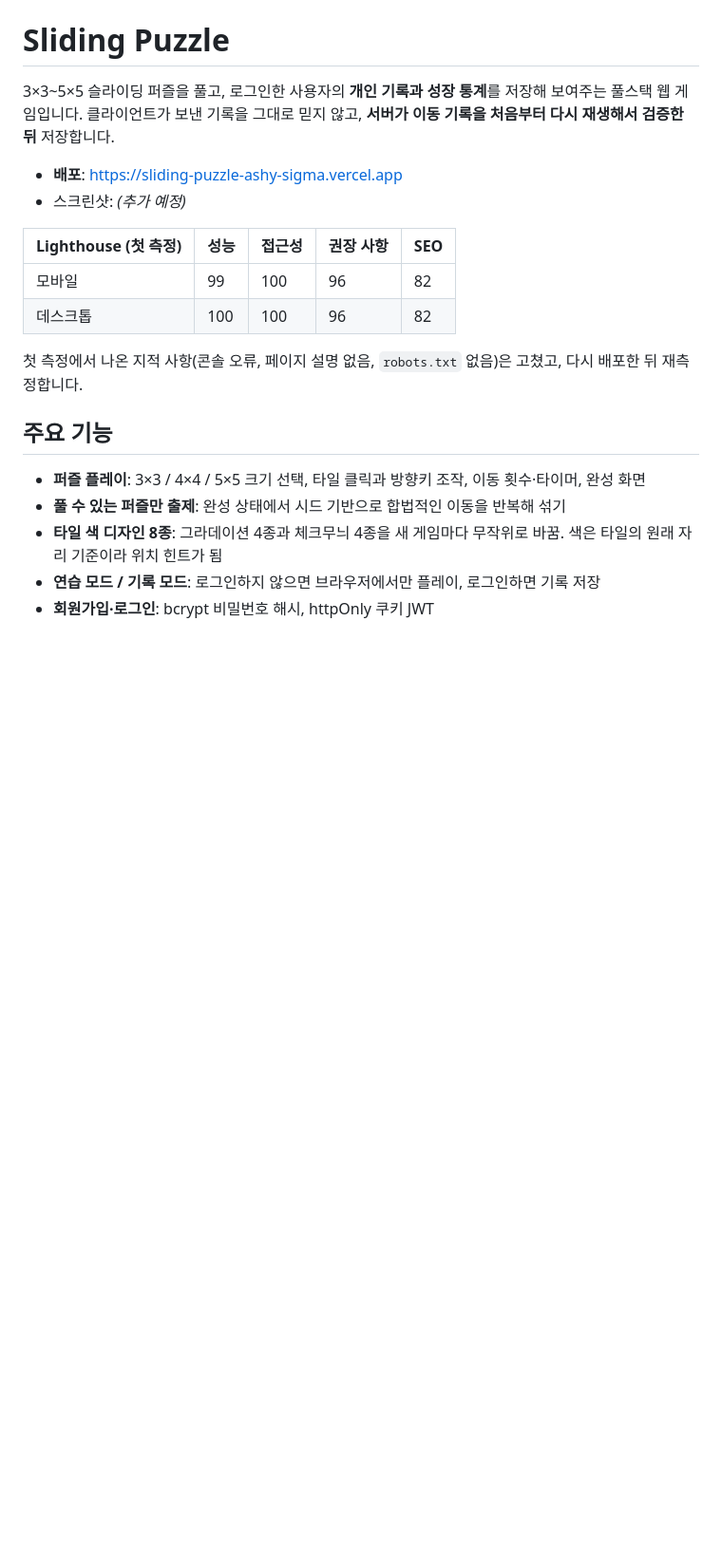
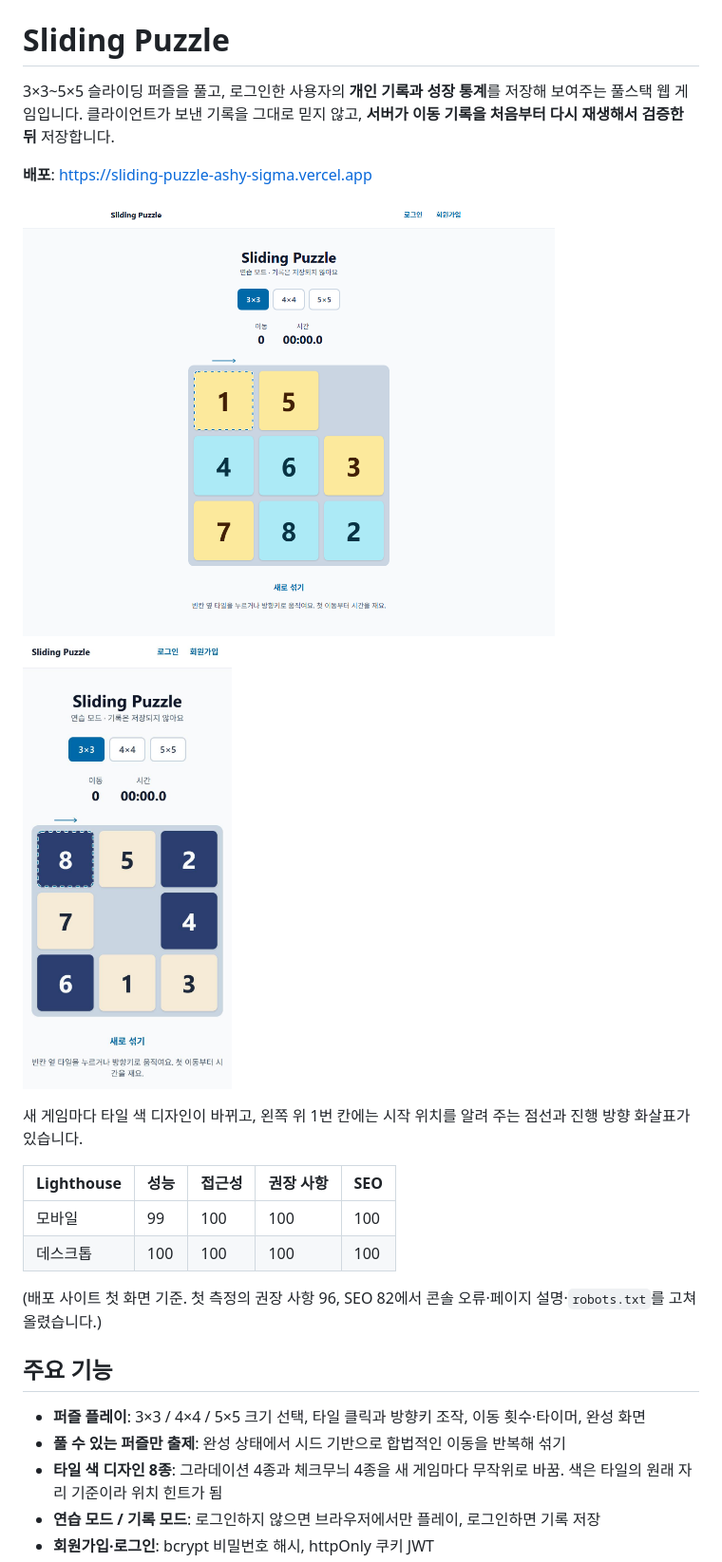
Before and after one commit to jhkl1346/sliding-puzzle, a Markdown page: README.md, the part around one of its changes. Shown at 95% size. GitHub-like rendering; pictures changed too: docs/screenshots/game-desktop.png (added), docs/screenshots/game-mobile.jpg (added); blank space fills up the shorter version.

Commit message:
docs: README에 스크린샷·최종 Lighthouse 점수 추가, 마일스톤 7 완료
- 데스크톱·모바일 게임 화면 스크린샷 추가 (docs/screenshots)
- Lighthouse 최종 점수 (모바일 99/100/100/100, 데스크톱 100/100/100/100)
- 트러블슈팅 8번: 내 정보 API 401이 콘솔 오류로 남던 문제
- SPEC: 마일스톤 7 완료 표시

Co-Authored-By: Claude Opus 5.5 <noreply@anthropic.com>

```diff
--- a/README.md
+++ b/README.md
@@ -3,15 +3,21 @@
 3×3~5×5 슬라이딩 퍼즐을 풀고, 로그인한 사용자의 **개인 기록과 성장 통계**를 저장해 보여주는 풀스택 웹 게임입니다.
 클라이언트가 보낸 기록을 그대로 믿지 않고, **서버가 이동 기록을 처음부터 다시 재생해서 검증한 뒤** 저장합니다.
 
-- **배포**: https://sliding-puzzle-ashy-sigma.vercel.app
-- 스크린샷: _(추가 예정)_
+**배포**: https://sliding-puzzle-ashy-sigma.vercel.app
 
-| Lighthouse (첫 측정) | 성능 | 접근성 | 권장 사항 | SEO |
-| -------------------- | ---- | ------ | --------- | --- |
-| 모바일               | 99   | 100    | 96        | 82  |
-| 데스크톱             | 100  | 100    | 96        | 82  |
+<p>
+  <img src="docs/screenshots/game-desktop.png" alt="데스크톱 게임 화면: 체크무늬 레몬·하늘 디자인의 3×3 판" width="560" />
+  <img src="docs/screenshots/game-mobile.jpg" alt="모바일 게임 화면: 클래식 체스판 디자인의 3×3 판" width="220" />
+</p>
 
-첫 측정에서 나온 지적 사항(콘솔 오류, 페이지 설명 없음, `robots.txt` 없음)은 고쳤고, 다시 배포한 뒤 재측정합니다.
+새 게임마다 타일 색 디자인이 바뀌고, 왼쪽 위 1번 칸에는 시작 위치를 알려 주는 점선과 진행 방향 화살표가 있습니다.
+
+| Lighthouse | 성능 | 접근성 | 권장 사항 | SEO |
+| ---------- | ---- | ------ | --------- | --- |
+| 모바일     | 99   | 100    | 100       | 100 |
+| 데스크톱   | 100  | 100    | 100       | 100 |
+
+(배포 사이트 첫 화면 기준. 첫 측정의 권장 사항 96, SEO 82에서 콘솔 오류·페이지 설명·`robots.txt`를 고쳐 올렸습니다.)
 
 ## 주요 기능
 
```
Also changed, not shown: other parts of README.md (+5 -0 lines), SPEC.md (+2 -2 lines).
